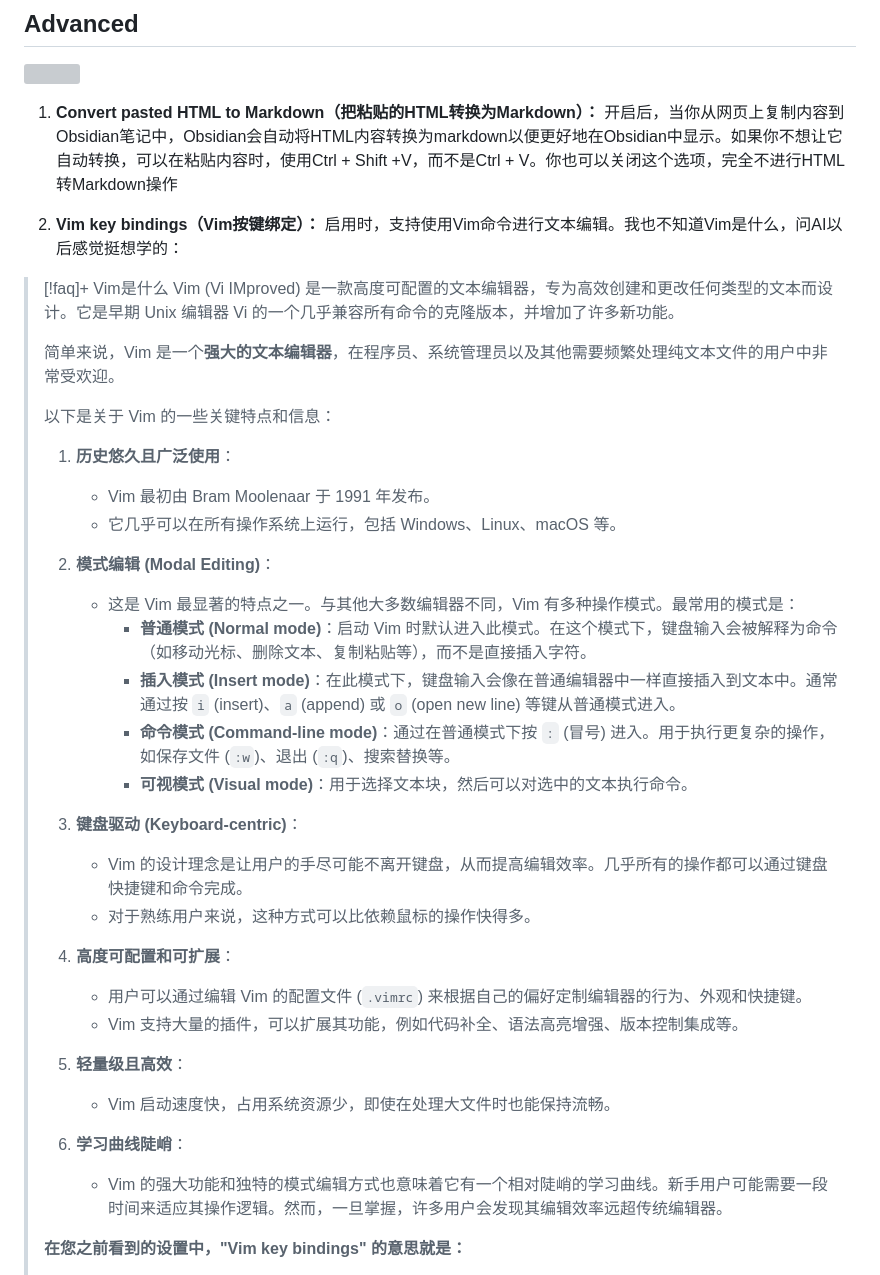
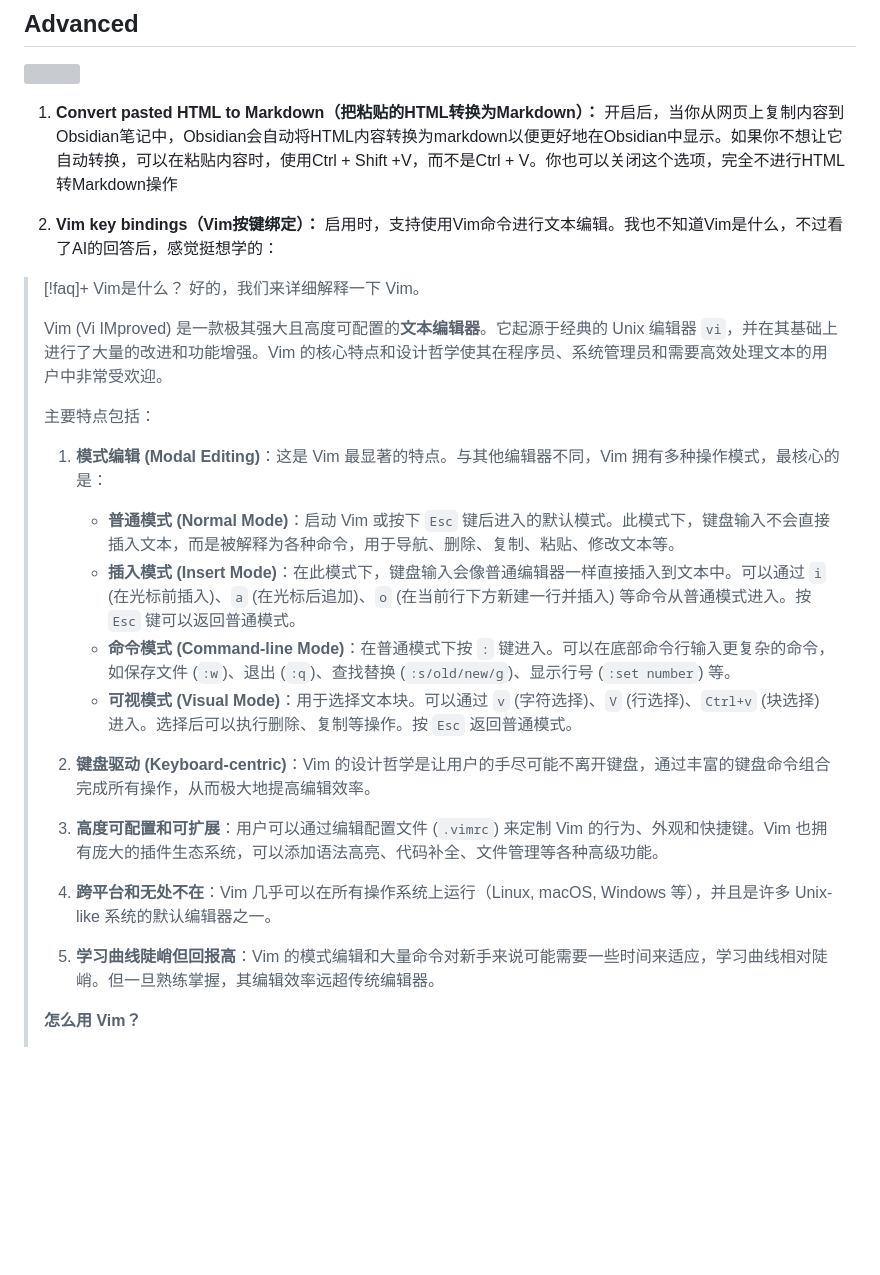
Before and after one commit to constant-007/Obsidian-tutorial, a Markdown page: Obsidian设置/Editor.md, the part around the change printed below. Rendered like a GitHub page; blank space fills up the shorter version; grey boxes are pictures that could not be loaded.

Commit message:
vault backup: :2025-05-07 20:51:49
Affected files:
Obsidian设置/Editor.md
Obsidian设置/Files and links.md

```diff
--- a/Obsidian设置/Editor.md
+++ b/Obsidian设置/Editor.md
@@ -90,40 +90,30 @@
 
 1. **Convert pasted HTML to Markdown（把粘贴的HTML转换为Markdown）：** 开启后，当你从网页上复制内容到Obsidian笔记中，Obsidian会自动将HTML内容转换为markdown以便更好地在Obsidian中显示。如果你不想让它自动转换，可以在粘贴内容时，使用Ctrl + Shift +V，而不是Ctrl + V。你也可以关闭这个选项，完全不进行HTML转Markdown操作
 
-2. **Vim key bindings（Vim按键绑定）：** 启用时，支持使用Vim命令进行文本编辑。我也不知道Vim是什么，问AI以后感觉挺想学的：
+2. **Vim key bindings（Vim按键绑定）：** 启用时，支持使用Vim命令进行文本编辑。我也不知道Vim是什么，不过看了AI的回答后，感觉挺想学的：
 
 
-> [!faq]+ Vim是什么
-> Vim (Vi IMproved) 是一款高度可配置的文本编辑器，专为高效创建和更改任何类型的文本而设计。它是早期 Unix 编辑器 Vi 的一个几乎兼容所有命令的克隆版本，并增加了许多新功能。
+> [!faq]+ Vim是什么？
+> 好的，我们来详细解释一下 Vim。
 >
-> 简单来说，Vim 是一个**强大的文本编辑器**，在程序员、系统管理员以及其他需要频繁处理纯文本文件的用户中非常受欢迎。
+> Vim (Vi IMproved) 是一款极其强大且高度可配置的**文本编辑器**。它起源于经典的 Unix 编辑器 `vi`，并在其基础上进行了大量的改进和功能增强。Vim 的核心特点和设计哲学使其在程序员、系统管理员和需要高效处理文本的用户中非常受欢迎。
 >
-> 以下是关于 Vim 的一些关键特点和信息：
+> 主要特点包括：
 >
-> 1.  **历史悠久且广泛使用**：
->     * Vim 最初由 Bram Moolenaar 于 1991 年发布。
->     * 它几乎可以在所有操作系统上运行，包括 Windows、Linux、macOS 等。
+> 1. **模式编辑 (Modal Editing)**：这是 Vim 最显著的特点。与其他编辑器不同，Vim 拥有多种操作模式，最核心的是：
 >
-> 2.  **模式编辑 (Modal Editing)**：
->     * 这是 Vim 最显著的特点之一。与其他大多数编辑器不同，Vim 有多种操作模式。最常用的模式是：
->         * **普通模式 (Normal mode)**：启动 Vim 时默认进入此模式。在这个模式下，键盘输入会被解释为命令（如移动光标、删除文本、复制粘贴等），而不是直接插入字符。
->         * **插入模式 (Insert mode)**：在此模式下，键盘输入会像在普通编辑器中一样直接插入到文本中。通常通过按 `i` (insert)、`a` (append) 或 `o` (open new line) 等键从普通模式进入。
->         * **命令模式 (Command-line mode)**：通过在普通模式下按 `:` (冒号) 进入。用于执行更复杂的操作，如保存文件 (`:w`)、退出 (`:q`)、搜索替换等。
->         * **可视模式 (Visual mode)**：用于选择文本块，然后可以对选中的文本执行命令。
+>     - **普通模式 (Normal Mode)**：启动 Vim 或按下 `Esc` 键后进入的默认模式。此模式下，键盘输入不会直接插入文本，而是被解释为各种命令，用于导航、删除、复制、粘贴、修改文本等。
+>     - **插入模式 (Insert Mode)**：在此模式下，键盘输入会像普通编辑器一样直接插入到文本中。可以通过 `i` (在光标前插入)、`a` (在光标后追加)、`o` (在当前行下方新建一行并插入) 等命令从普通模式进入。按 `Esc` 键可以返回普通模式。
+>     - **命令模式 (Command-line Mode)**：在普通模式下按 `:` 键进入。可以在底部命令行输入更复杂的命令，如保存文件 (`:w`)、退出 (`:q`)、查找替换 (`:s/old/new/g`)、显示行号 (`:set number`) 等。
+>     - **可视模式 (Visual Mode)**：用于选择文本块。可以通过 `v` (字符选择)、`V` (行选择)、`Ctrl+v` (块选择) 进入。选择后可以执行删除、复制等操作。按 `Esc` 返回普通模式。
+> 2. **键盘驱动 (Keyboard-centric)**：Vim 的设计哲学是让用户的手尽可能不离开键盘，通过丰富的键盘命令组合完成所有操作，从而极大地提高编辑效率。
 >
-> 3.  **键盘驱动 (Keyboard-centric)**：
->     * Vim 的设计理念是让用户的手尽可能不离开键盘，从而提高编辑效率。几乎所有的操作都可以通过键盘快捷键和命令完成。
->     * 对于熟练用户来说，这种方式可以比依赖鼠标的操作快得多。
+> 3. **高度可配置和可扩展**：用户可以通过编辑配置文件 (`.vimrc`) 来定制 Vim 的行为、外观和快捷键。Vim 也拥有庞大的插件生态系统，可以添加语法高亮、代码补全、文件管理等各种高级功能。
 >
-> 4.  **高度可配置和可扩展**：
->     * 用户可以通过编辑 Vim 的配置文件 (`.vimrc`) 来根据自己的偏好定制编辑器的行为、外观和快捷键。
->     * Vim 支持大量的插件，可以扩展其功能，例如代码补全、语法高亮增强、版本控制集成等。
+> 4. **跨平台和无处不在**：Vim 几乎可以在所有操作系统上运行（Linux, macOS, Windows 等），并且是许多 Unix-like 系统的默认编辑器之一。
 >
-> 5.  **轻量级且高效**：
->     * Vim 启动速度快，占用系统资源少，即使在处理大文件时也能保持流畅。
+> 5. **学习曲线陡峭但回报高**：Vim 的模式编辑和大量命令对新手来说可能需要一些时间来适应，学习曲线相对陡峭。但一旦熟练掌握，其编辑效率远超传统编辑器。
 >
-> 6.  **学习曲线陡峭**：
->     * Vim 的强大功能和独特的模式编辑方式也意味着它有一个相对陡峭的学习曲线。新手用户可能需要一段时间来适应其操作逻辑。然而，一旦掌握，许多用户会发现其编辑效率远超传统编辑器。
 >
-> **在您之前看到的设置中，"Vim key bindings" 的意思就是：**
+> **怎么用 Vim？**
 >
```
Also changed, not shown: other parts of Obsidian设置/Editor.md (+57 -1 lines), Obsidian设置/Files and links.md (+4 -3 lines).
